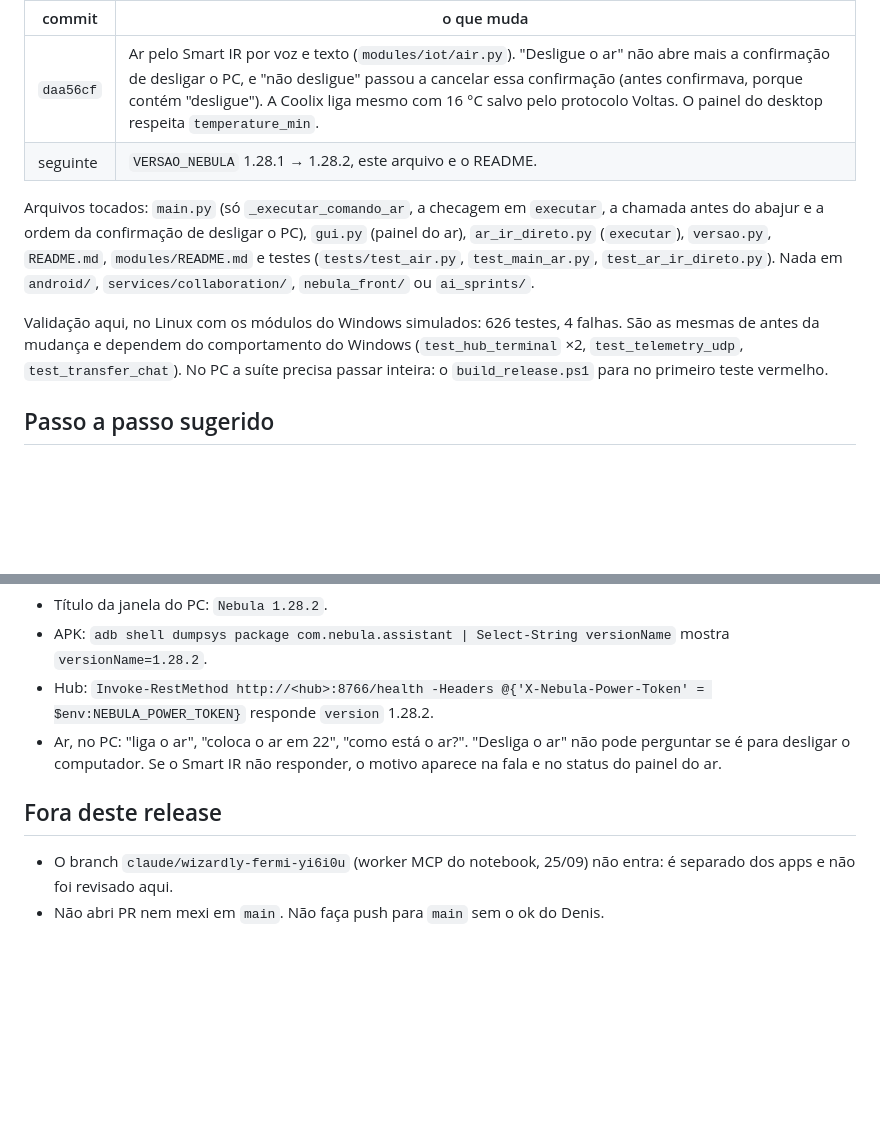
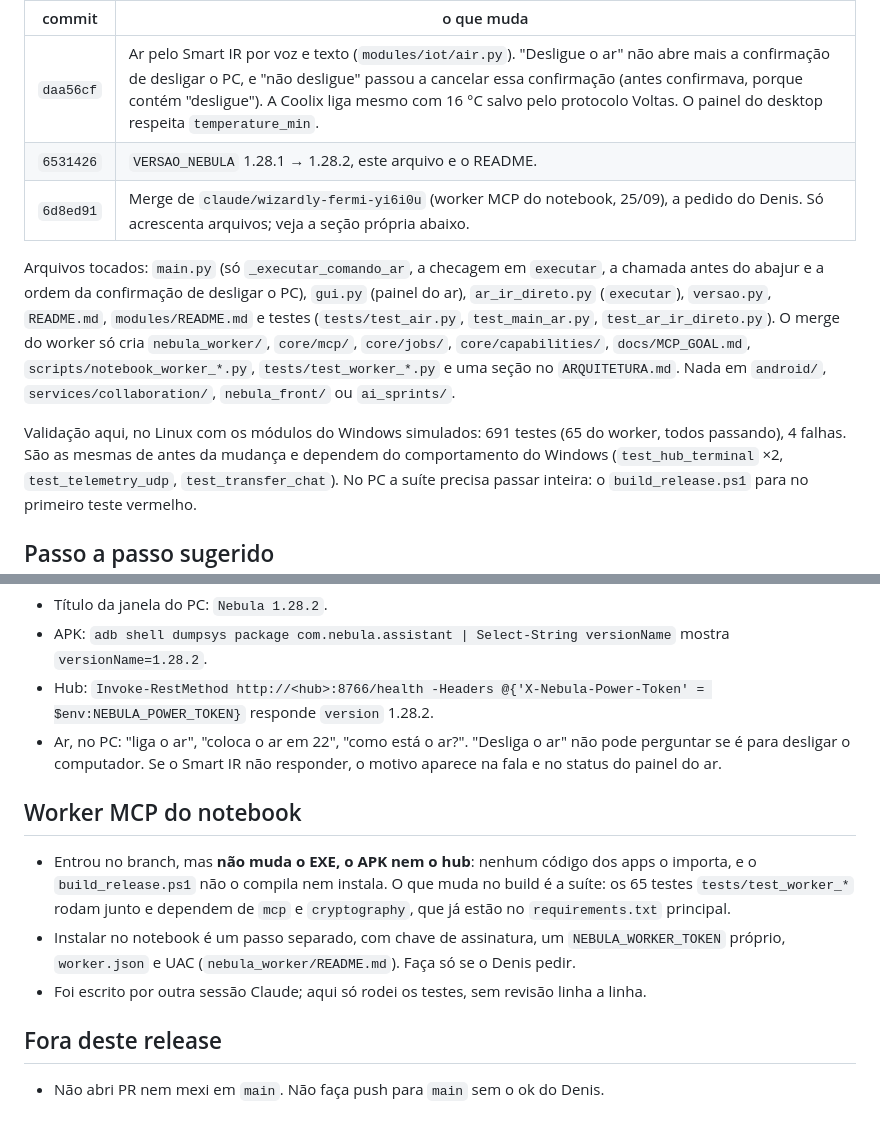
Before and after one commit to Denis-Diego-neb/nebu-assistent, a Markdown page: COORDENACAO-CLAUDE-NUVEM.md, 2 parts joined by grey strips. Rendered like a GitHub page; blank space fills up the shorter version.

Commit message:
Atualiza o roteiro do release com o worker MCP do notebook
Registra que o merge do worker nao altera EXE, APK nem hub, que os 65
testes dele passam a rodar no build_release.ps1 e que a instalacao no
notebook continua um passo separado, so com pedido do Denis.

Co-Authored-By: Claude Opus 5.5 <noreply@anthropic.com>
Claude-Session: https://claude.ai/code/session_01A8KzfQp7TAp1Qknm2r5y2G

```diff
--- a/COORDENACAO-CLAUDE-NUVEM.md
+++ b/COORDENACAO-CLAUDE-NUVEM.md
@@ -10,17 +10,21 @@ instalei e não publiquei nada**. Deixei o código pronto no branch
 | commit | o que muda |
 | --- | --- |
 | `daa56cf` | Ar pelo Smart IR por voz e texto (`modules/iot/air.py`). "Desligue o ar" não abre mais a confirmação de desligar o PC, e "não desligue" passou a cancelar essa confirmação (antes confirmava, porque contém "desligue"). A Coolix liga mesmo com 16 °C salvo pelo protocolo Voltas. O painel do desktop respeita `temperature_min`. |
-| seguinte | `VERSAO_NEBULA` 1.28.1 → 1.28.2, este arquivo e o README. |
+| `6531426` | `VERSAO_NEBULA` 1.28.1 → 1.28.2, este arquivo e o README. |
+| `6d8ed91` | Merge de `claude/wizardly-fermi-yi6i0u` (worker MCP do notebook, 25/09), a pedido do Denis. Só acrescenta arquivos; veja a seção própria abaixo. |
 
 Arquivos tocados: `main.py` (só `_executar_comando_ar`, a checagem em
 `executar`, a chamada antes do abajur e a ordem da confirmação de desligar o
 PC), `gui.py` (painel do ar), `ar_ir_direto.py` (`executar`), `versao.py`,
 `README.md`, `modules/README.md` e testes (`tests/test_air.py`,
-`test_main_ar.py`, `test_ar_ir_direto.py`). Nada em `android/`,
+`test_main_ar.py`, `test_ar_ir_direto.py`). O merge do worker só cria
+`nebula_worker/`, `core/mcp/`, `core/jobs/`, `core/capabilities/`,
+`docs/MCP_GOAL.md`, `scripts/notebook_worker_*.py`, `tests/test_worker_*.py`
+e uma seção no `ARQUITETURA.md`. Nada em `android/`,
 `services/collaboration/`, `nebula_front/` ou `ai_sprints/`.
 
-Validação aqui, no Linux com os módulos do Windows simulados: 626 testes, 4
-falhas. São as mesmas de antes da mudança e dependem do comportamento do
+Validação aqui, no Linux com os módulos do Windows simulados: 691 testes
+(65 do worker, todos passando), 4 falhas. São as mesmas de antes da mudança e dependem do comportamento do
 Windows (`test_hub_terminal` ×2, `test_telemetry_udp`, `test_transfer_chat`).
 No PC a suíte precisa passar inteira: o `build_release.ps1` para no primeiro
 teste vermelho.
@@ -78,8 +82,18 @@ teste vermelho.
   não pode perguntar se é para desligar o computador. Se o Smart IR não
   responder, o motivo aparece na fala e no status do painel do ar.
 
+## Worker MCP do notebook
+
+- Entrou no branch, mas **não muda o EXE, o APK nem o hub**: nenhum código dos
+  apps o importa, e o `build_release.ps1` não o compila nem instala. O que muda
+  no build é a suíte: os 65 testes `tests/test_worker_*` rodam junto e dependem
+  de `mcp` e `cryptography`, que já estão no `requirements.txt` principal.
+- Instalar no notebook é um passo separado, com chave de assinatura, um
+  `NEBULA_WORKER_TOKEN` próprio, `worker.json` e UAC
+  (`nebula_worker/README.md`). Faça só se o Denis pedir.
+- Foi escrito por outra sessão Claude; aqui só rodei os testes, sem revisão
+  linha a linha.
+
 ## Fora deste release
 
-- O branch `claude/wizardly-fermi-yi6i0u` (worker MCP do notebook, 25/09) não
-  entra: é separado dos apps e não foi revisado aqui.
 - Não abri PR nem mexi em `main`. Não faça push para `main` sem o ok do Denis.
```
